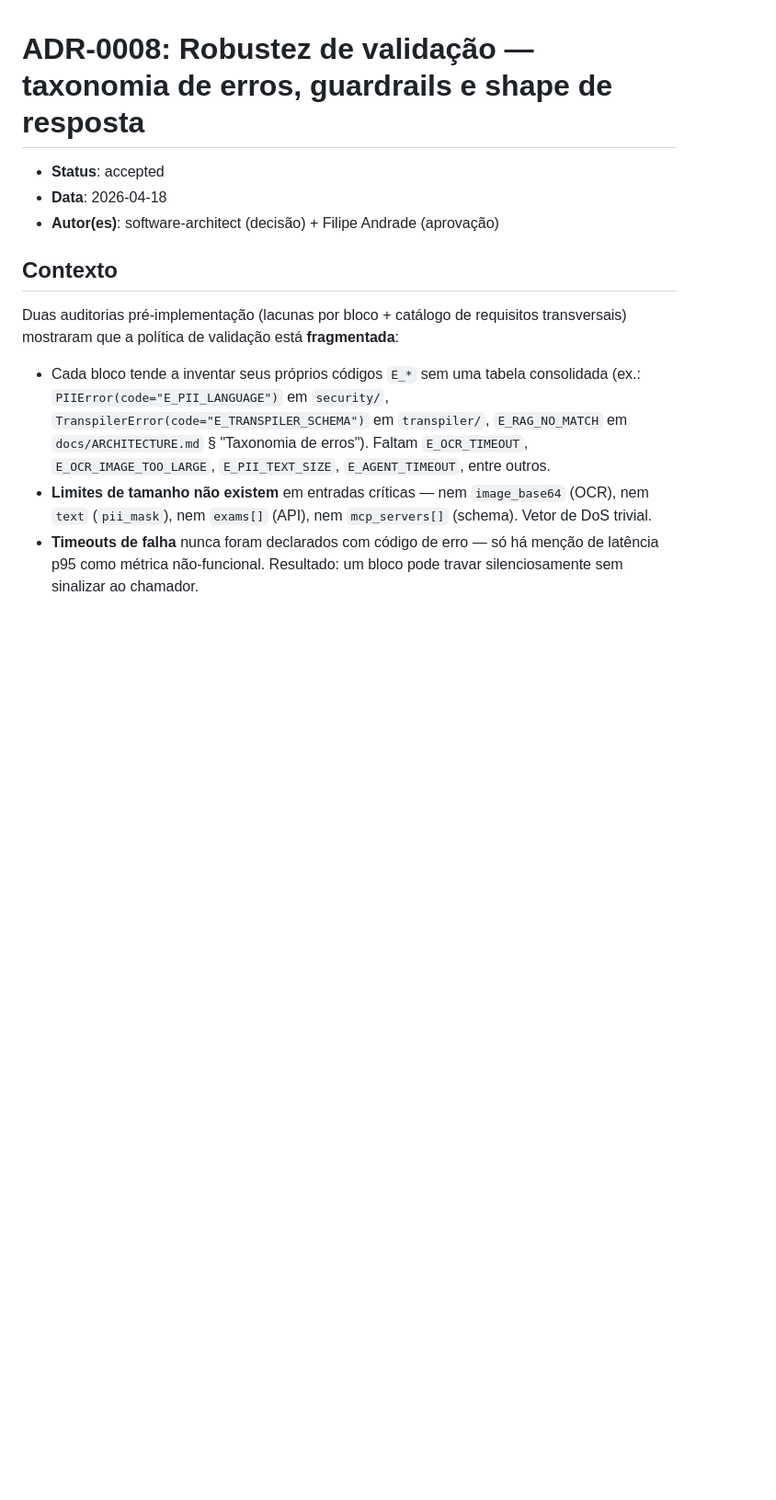
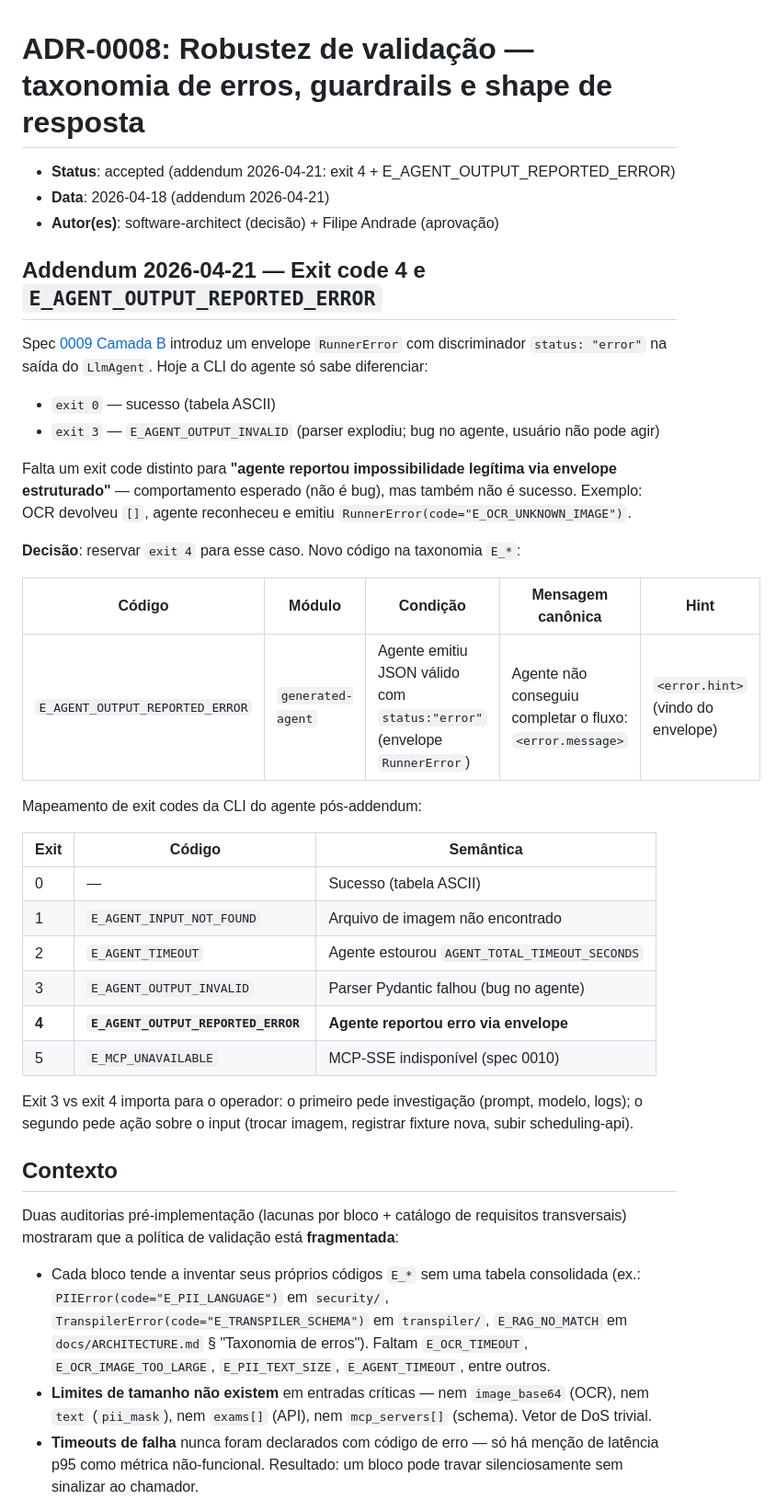
Before and after one commit to andrade-filipe/senior_ai, a Markdown page: docs/adr/0008-robust-validation-policy.md, the part around the change. Shown at 92% size. GitHub-like rendering; blank space fills up the shorter version.

```diff
--- a/docs/adr/0008-robust-validation-policy.md
+++ b/docs/adr/0008-robust-validation-policy.md
@@ -1,8 +1,37 @@
 # ADR-0008: Robustez de validação — taxonomia de erros, guardrails e shape de resposta
 
-- **Status**: accepted
-- **Data**: 2026-04-18
+- **Status**: accepted (addendum 2026-04-21: exit 4 + E_AGENT_OUTPUT_REPORTED_ERROR)
+- **Data**: 2026-04-18 (addendum 2026-04-21)
 - **Autor(es)**: software-architect (decisão) + Filipe Andrade (aprovação)
+
+## Addendum 2026-04-21 — Exit code 4 e `E_AGENT_OUTPUT_REPORTED_ERROR`
+
+Spec [0009 Camada B](../specs/0009-output-hardening/spec.md) introduz um envelope `RunnerError` com discriminador `status: "error"` na saída do `LlmAgent`. Hoje a CLI do agente só sabe diferenciar:
+
+- `exit 0` — sucesso (tabela ASCII)
+- `exit 3` — `E_AGENT_OUTPUT_INVALID` (parser explodiu; bug no agente, usuário não pode agir)
+
+Falta um exit code distinto para **"agente reportou impossibilidade legítima via envelope estruturado"** — comportamento esperado (não é bug), mas também não é sucesso. Exemplo: OCR devolveu `[]`, agente reconheceu e emitiu `RunnerError(code="E_OCR_UNKNOWN_IMAGE")`.
+
+**Decisão**: reservar `exit 4` para esse caso. Novo código na taxonomia `E_*`:
+
+| Código | Módulo | Condição | Mensagem canônica | Hint |
+|---|---|---|---|---|
+| `E_AGENT_OUTPUT_REPORTED_ERROR` | `generated-agent` | Agente emitiu JSON válido com `status:"error"` (envelope `RunnerError`) | Agente não conseguiu completar o fluxo: `<error.message>` | `<error.hint>` (vindo do envelope) |
+
+Mapeamento de exit codes da CLI do agente pós-addendum:
+
+| Exit | Código | Semântica |
+|---|---|---|
+| 0 | — | Sucesso (tabela ASCII) |
+| 1 | `E_AGENT_INPUT_NOT_FOUND` | Arquivo de imagem não encontrado |
+| 2 | `E_AGENT_TIMEOUT` | Agente estourou `AGENT_TOTAL_TIMEOUT_SECONDS` |
+| 3 | `E_AGENT_OUTPUT_INVALID` | Parser Pydantic falhou (bug no agente) |
+| **4** | **`E_AGENT_OUTPUT_REPORTED_ERROR`** | **Agente reportou erro via envelope** |
+| 5 | `E_MCP_UNAVAILABLE` | MCP-SSE indisponível (spec 0010) |
+
+Exit 3 vs exit 4 importa para o operador: o primeiro pede investigação (prompt, modelo, logs); o segundo pede ação sobre o input (trocar imagem, registrar fixture nova, subir scheduling-api).
+
 
 ## Contexto
 
```
Also changed, not shown: 2 other files.
